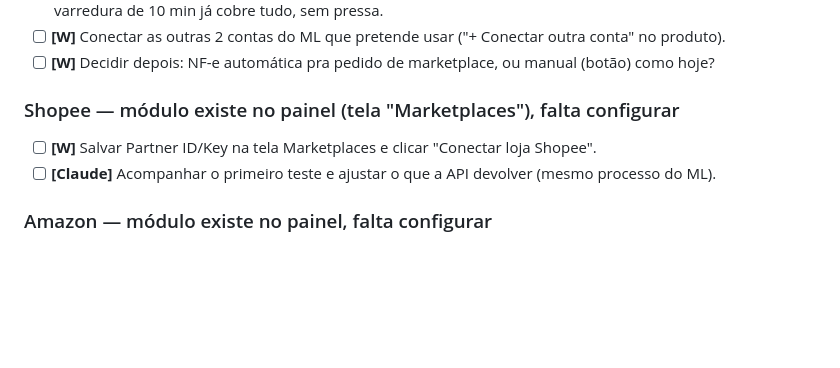
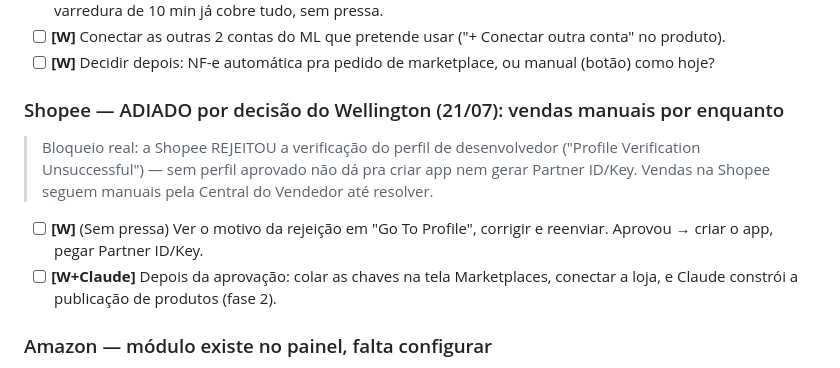
Before and after one commit to wellingtonrisieri09-a11y/topfood, a Markdown page: PENDENTE.md, the part around the change. GitHub-like rendering; blank space fills up the shorter version.

Commit message:
docs: Shopee adiada (perfil de desenvolvedor rejeitado pela Shopee) — vendas manuais por enquanto

```diff
--- a/PENDENTE.md
+++ b/PENDENTE.md
@@ -64,9 +64,13 @@ _Responsáveis: **[W]** Wellington · **[Caio]** · **[Contador]** · **[Claude]
 - [ ] **[W]** Conectar as outras 2 contas do ML que pretende usar ("+ Conectar outra conta" no produto).
 - [ ] **[W]** Decidir depois: NF-e automática pra pedido de marketplace, ou manual (botão) como hoje?
 
-### Shopee — módulo existe no painel (tela "Marketplaces"), falta configurar
-- [ ] **[W]** Salvar Partner ID/Key na tela Marketplaces e clicar "Conectar loja Shopee".
-- [ ] **[Claude]** Acompanhar o primeiro teste e ajustar o que a API devolver (mesmo processo do ML).
+### Shopee — ADIADO por decisão do Wellington (21/07): vendas manuais por enquanto
+> Bloqueio real: a Shopee REJEITOU a verificação do perfil de desenvolvedor
+> ("Profile Verification Unsuccessful") — sem perfil aprovado não dá pra criar
+> app nem gerar Partner ID/Key. Vendas na Shopee seguem manuais pela Central
+> do Vendedor até resolver.
+- [ ] **[W]** (Sem pressa) Ver o motivo da rejeição em "Go To Profile", corrigir e reenviar. Aprovou → criar o app, pegar Partner ID/Key.
+- [ ] **[W+Claude]** Depois da aprovação: colar as chaves na tela Marketplaces, conectar a loja, e Claude constrói a publicação de produtos (fase 2).
 
 ### Amazon — módulo existe no painel, falta configurar
 - [ ] **[W]** Salvar as chaves LWA (SP-API) na tela Marketplaces e autorizar.
```
